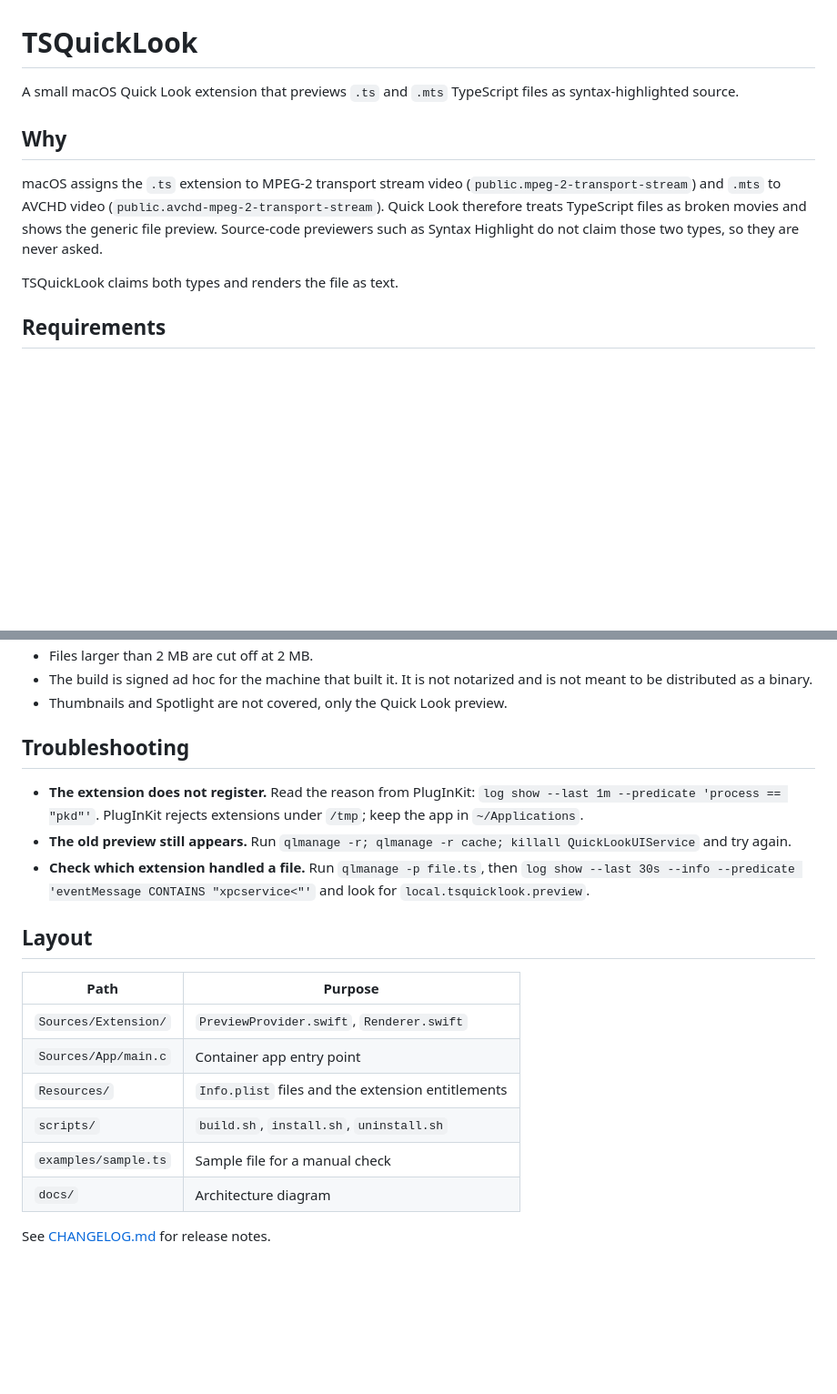
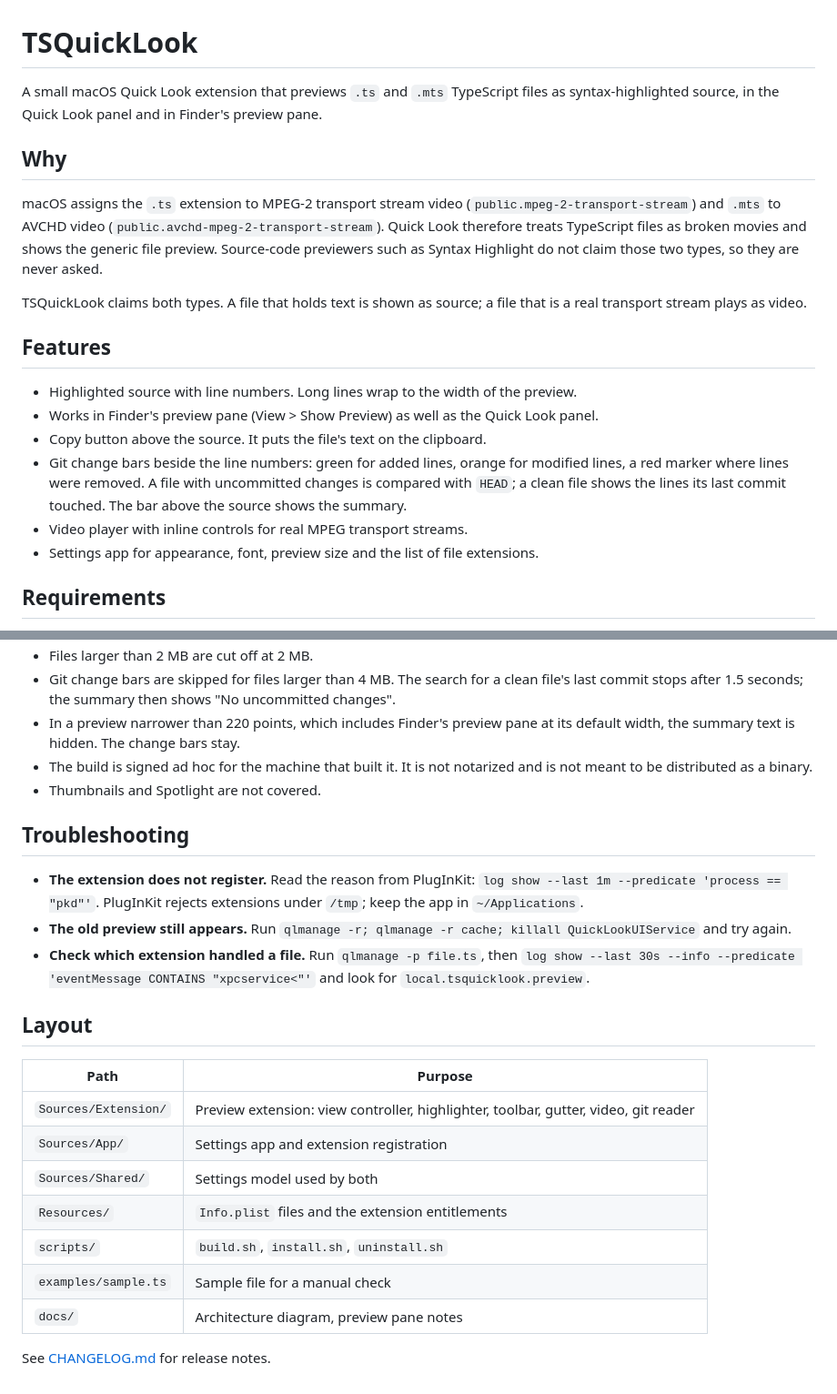
Before and after one commit to gootecks/ts-quicklook, a Markdown page: README.md, 2 parts joined by grey strips. Shown at 91% size. GitHub-like rendering; blank space fills up the shorter version.

```diff
--- a/README.md
+++ b/README.md
@@ -1,12 +1,21 @@
 # TSQuickLook
 
-A small macOS Quick Look extension that previews `.ts` and `.mts` TypeScript files as syntax-highlighted source.
+A small macOS Quick Look extension that previews `.ts` and `.mts` TypeScript files as syntax-highlighted source, in the Quick Look panel and in Finder's preview pane.
 
 ## Why
 
 macOS assigns the `.ts` extension to MPEG-2 transport stream video (`public.mpeg-2-transport-stream`) and `.mts` to AVCHD video (`public.avchd-mpeg-2-transport-stream`). Quick Look therefore treats TypeScript files as broken movies and shows the generic file preview. Source-code previewers such as Syntax Highlight do not claim those two types, so they are never asked.
 
-TSQuickLook claims both types and renders the file as text.
+TSQuickLook claims both types. A file that holds text is shown as source; a file that is a real transport stream plays as video.
+
+## Features
+
+- Highlighted source with line numbers. Long lines wrap to the width of the preview.
+- Works in Finder's preview pane (View > Show Preview) as well as the Quick Look panel.
+- Copy button above the source. It puts the file's text on the clipboard.
+- Git change bars beside the line numbers: green for added lines, orange for modified lines, a red marker where lines were removed. A file with uncommitted changes is compared with `HEAD`; a clean file shows the lines its last commit touched. The bar above the source shows the summary.
+- Video player with inline controls for real MPEG transport streams.
+- Settings app for appearance, font, preview size and the list of file extensions.
 
 ## Requirements
 
@@ -63,6 +91,8 @@ The diagram source is `docs/architecture.html`.
 - Files larger than 2 MB are cut off at 2 MB.
+- Git change bars are skipped for files larger than 4 MB. The search for a clean file's last commit stops after 1.5 seconds; the summary then shows "No uncommitted changes".
+- In a preview narrower than 220 points, which includes Finder's preview pane at its default width, the summary text is hidden. The change bars stay.
 - The build is signed ad hoc for the machine that built it. It is not notarized and is not meant to be distributed as a binary.
-- Thumbnails and Spotlight are not covered, only the Quick Look preview.
+- Thumbnails and Spotlight are not covered.
 
 ## Troubleshooting
 
@@ -74,11 +104,12 @@ The diagram source is `docs/architecture.html`.
 
 | Path | Purpose |
 |---|---|
-| `Sources/Extension/` | `PreviewProvider.swift`, `Renderer.swift` |
-| `Sources/App/main.c` | Container app entry point |
+| `Sources/Extension/` | Preview extension: view controller, highlighter, toolbar, gutter, video, git reader |
+| `Sources/App/` | Settings app and extension registration |
+| `Sources/Shared/` | Settings model used by both |
 | `Resources/` | `Info.plist` files and the extension entitlements |
 | `scripts/` | `build.sh`, `install.sh`, `uninstall.sh` |
 | `examples/sample.ts` | Sample file for a manual check |
-| `docs/` | Architecture diagram |
+| `docs/` | Architecture diagram, preview pane notes |
 
 See [CHANGELOG.md](CHANGELOG.md) for release notes.
```
Also changed, not shown: other parts of README.md (+25 -6 lines), CHANGELOG.md (+1 -0 lines), docs/architecture.png, 1 other file.
